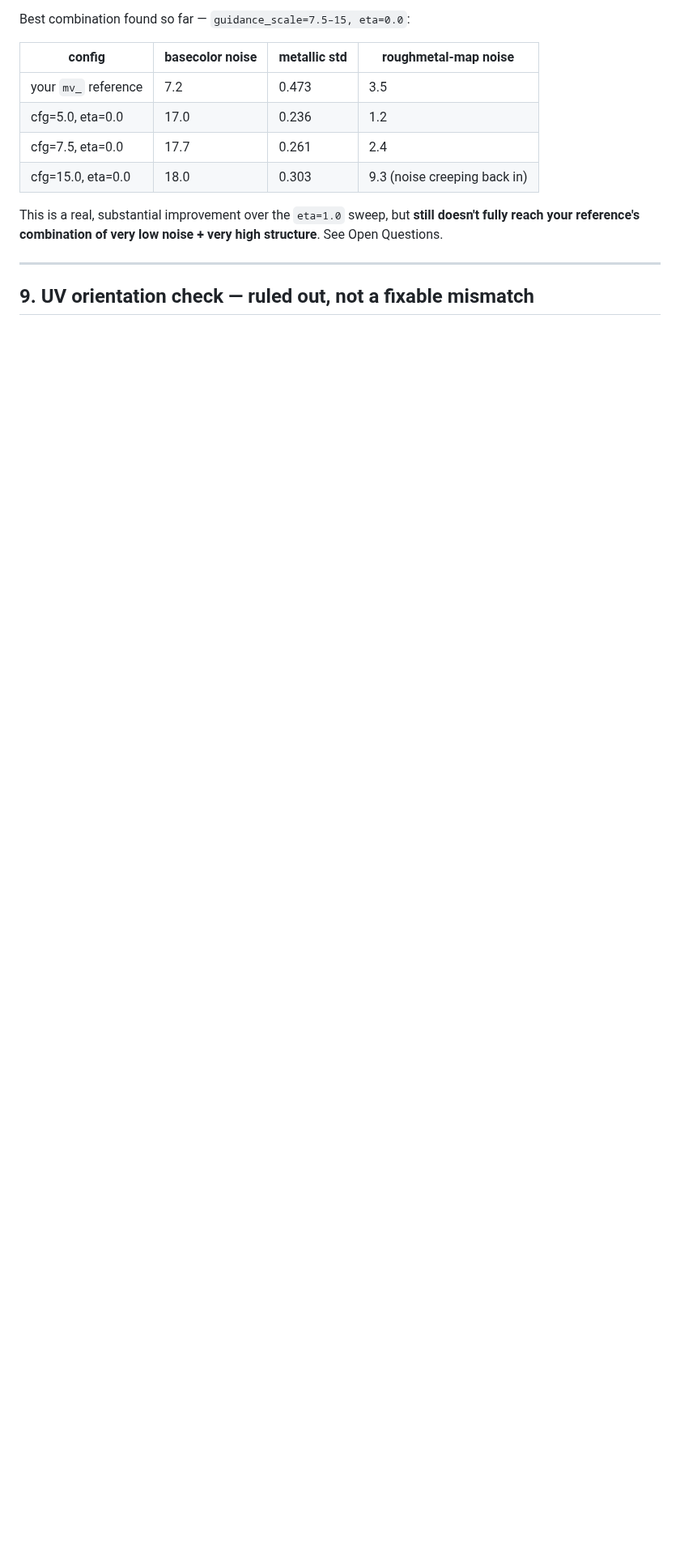
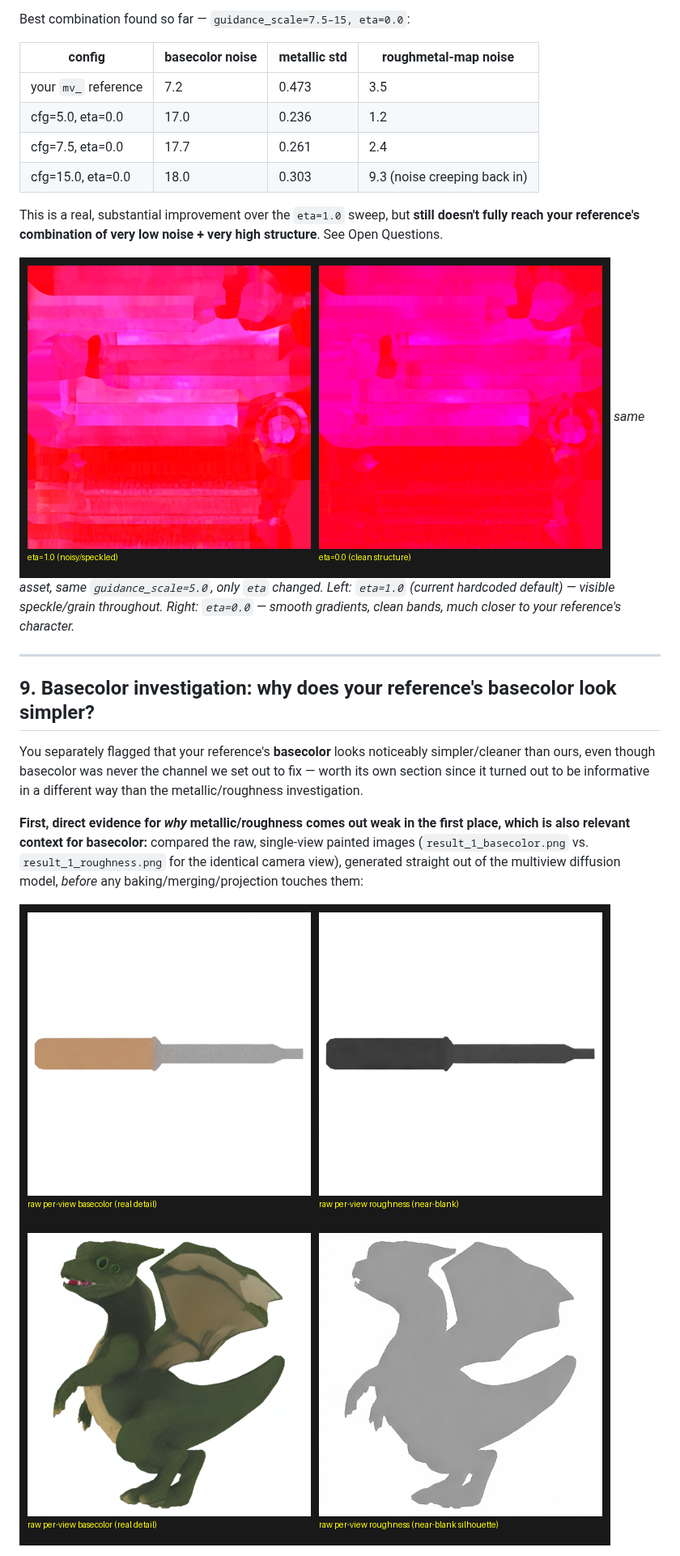
Before and after one commit to racheltong29/mvpainter-handoff, a Markdown page: ROUGHNESS_METALLIC_INVESTIGATION.md, the part around one of its changes. Shown at 81% size. Drawn GitHub-style; pictures changed too: roughness_investigation_images/eta_noise_comparison.png (added), roughness_investigation_images/raw_signal_strength_barrel.png (added), roughness_investigation_images/raw_signal_strength_dino.png (added); blank space fills up the shorter version.

```diff
--- a/ROUGHNESS_METALLIC_INVESTIGATION.md
+++ b/ROUGHNESS_METALLIC_INVESTIGATION.md
@@ -218,6 +233,26 @@ This is a real, substantial improvement over the `eta=1.0` sweep, but **still
 doesn't fully reach your reference's combination of very low noise + very high
 structure**. See Open Questions.
 
+![eta noise comparison](roughness_investigation_images/eta_noise_comparison.png)
+*same asset, same `guidance_scale=5.0`, only `eta` changed. Left: `eta=1.0`
+(current hardcoded default) — visible speckle/grain throughout. Right: `eta=0.0`
+— smooth gradients, clean bands, much closer to your reference's character.*
+
 ---
 
-## 9. UV orientation check — ruled out, not a fixable mismatch
+## 9. Basecolor investigation: why does your reference's basecolor look simpler?
+
+You separately flagged that your reference's **basecolor** looks noticeably
+simpler/cleaner than ours, even though basecolor was never the channel we set
+out to fix — worth its own section since it turned out to be informative in a
+different way than the metallic/roughness investigation.
+
+**First, direct evidence for *why* metallic/roughness comes out weak in the first
+place, which is also relevant context for basecolor:** compared the raw,
+single-view painted images (`result_1_basecolor.png` vs. `result_1_roughness.png`
+for the identical camera view), generated straight out of the multiview diffusion
+model, *before* any baking/merging/projection touches them:
+
+![raw signal strength barrel](roughness_investigation_images/raw_signal_strength_barrel.png)
+![raw signal strength dino](roughness_investigation_images/raw_signal_strength_dino.png)
+
```
Also changed, not shown: other parts of ROUGHNESS_METALLIC_INVESTIGATION.md (+64 -3 lines), roughness_investigation_images/barrel_comparison_grid.png (added), roughness_investigation_images/dino_comparison_grid.png (added).
